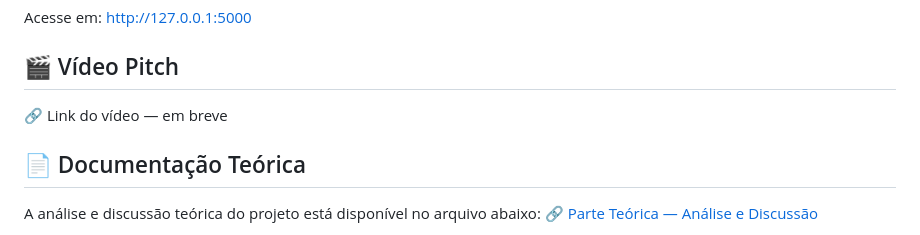
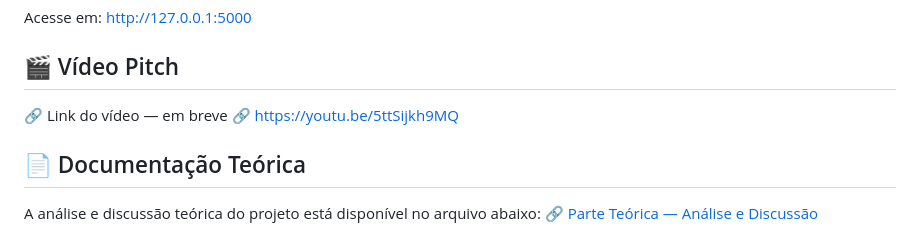
Before and after one commit to guipardindev/sistema-pecas-qualidade, a Markdown page: README.md, the part around one of its changes. Drawn GitHub-style.

Commit message:
atualiza README com link do video e banner

```diff
--- a/README.md
+++ b/README.md
@@ -104,6 +106,7 @@ Acesse em: http://127.0.0.1:5000
 ## 🎬 Vídeo Pitch
 
 🔗 Link do vídeo — em breve
+🔗 https://youtu.be/5ttSijkh9MQ
 
 ## 📄 Documentação Teórica
 A análise e discussão teórica do projeto está disponível no arquivo abaixo:
```
Also changed, not shown: other parts of README.md (+2 -0 lines).
